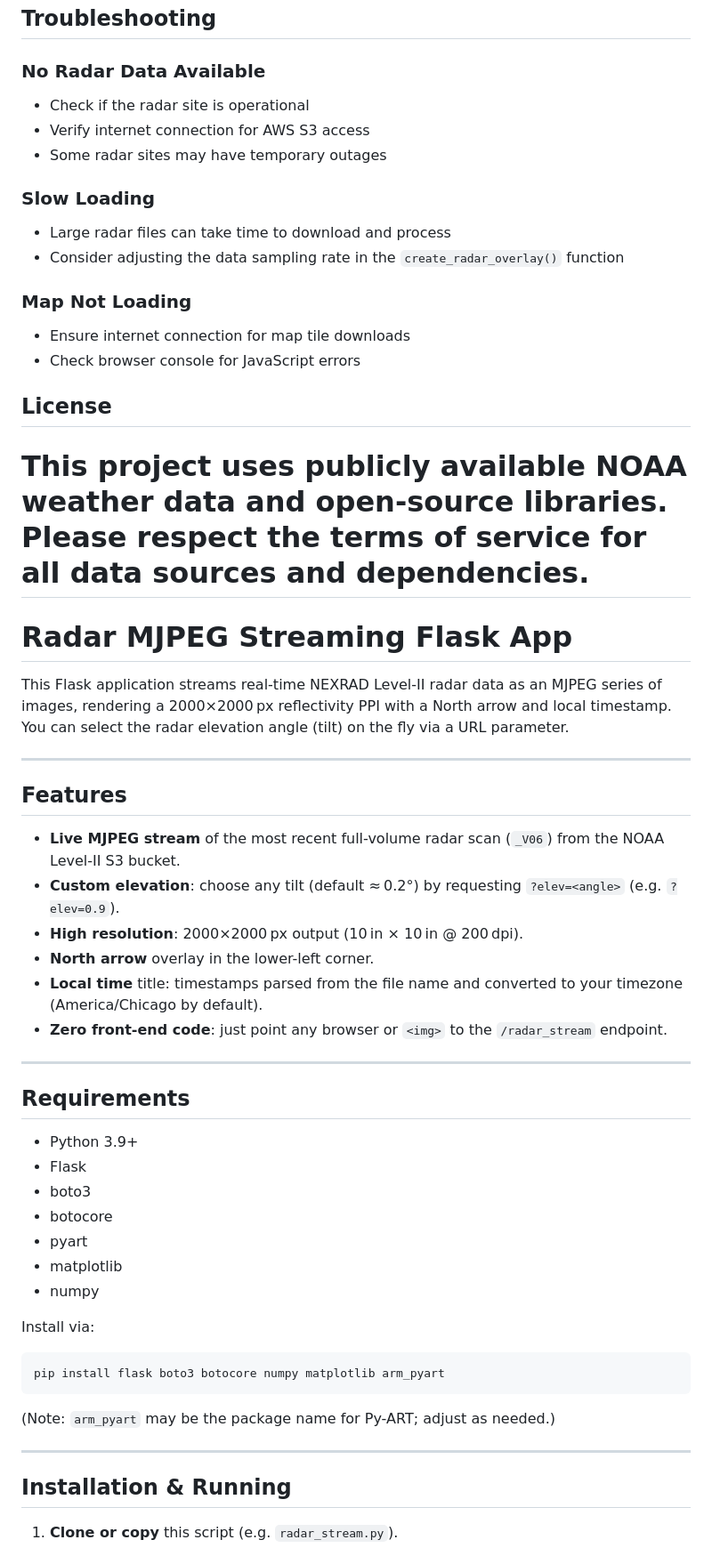
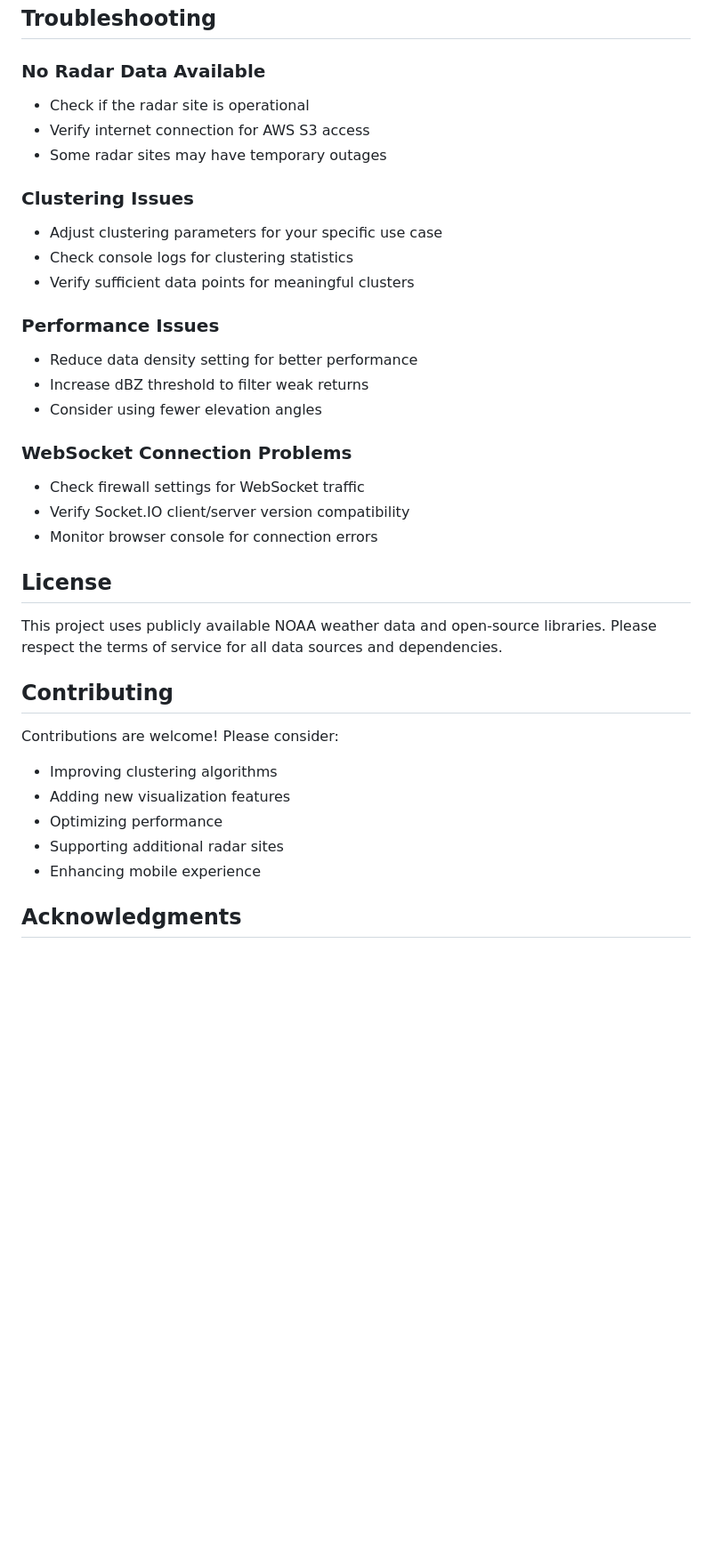
Before and after one commit to KenzoKai/Weather-Radar, a Markdown page: README.md, the part around the change printed below. Shown: that part at 89% size. Rendered like a GitHub page; blank space fills up the shorter version.

````diff
--- a/README.md
+++ b/README.md
@@ -119,63 +196,37 @@ The application includes both light and dark map themes. You can modify the base
 ## Troubleshooting
 
 ### No Radar Data Available
-
 - Check if the radar site is operational
 - Verify internet connection for AWS S3 access
 - Some radar sites may have temporary outages
 
-### Slow Loading
+### Clustering Issues
+- Adjust clustering parameters for your specific use case
+- Check console logs for clustering statistics
+- Verify sufficient data points for meaningful clusters
 
-- Large radar files can take time to download and process
-- Consider adjusting the data sampling rate in the `create_radar_overlay()` function
+### Performance Issues
+- Reduce data density setting for better performance
+- Increase dBZ threshold to filter weak returns
+- Consider using fewer elevation angles
 
-### Map Not Loading
-
-- Ensure internet connection for map tile downloads
-- Check browser console for JavaScript errors
+### WebSocket Connection Problems
+- Check firewall settings for WebSocket traffic
+- Verify Socket.IO client/server version compatibility
+- Monitor browser console for connection errors
 
 ## License
 
 This project uses publicly available NOAA weather data and open-source libraries. Please respect the terms of service for all data sources and dependencies.
-=======
-# Radar MJPEG Streaming Flask App
 
-This Flask application streams real-time NEXRAD Level-II radar data as an MJPEG series of images, rendering a 2000×2000 px reflectivity PPI with a North arrow and local timestamp. You can select the radar elevation angle (tilt) on the fly via a URL parameter.
+## Contributing
 
----
+Contributions are welcome! Please consider:
+- Improving clustering algorithms
+- Adding new visualization features
+- Optimizing performance
+- Supporting additional radar sites
+- Enhancing mobile experience
 
-## Features
+## Acknowledgments
 
-* **Live MJPEG stream** of the most recent full-volume radar scan (`_V06`) from the NOAA Level-II S3 bucket.
-* **Custom elevation**: choose any tilt (default ≈ 0.2°) by requesting `?elev=<angle>` (e.g. `?elev=0.9`).
-* **High resolution**: 2000×2000 px output (10 in × 10 in @ 200 dpi).
-* **North arrow** overlay in the lower-left corner.
-* **Local time** title: timestamps parsed from the file name and converted to your timezone (America/Chicago by default).
-* **Zero front-end code**: just point any browser or `<img>` to the `/radar_stream` endpoint.
-
----
-
-## Requirements
-
-* Python 3.9+
-* Flask
-* boto3
-* botocore
-* pyart
-* matplotlib
-* numpy
-
-Install via:
-
-```bash
-pip install flask boto3 botocore numpy matplotlib arm_pyart
-```
-
-(Note: `arm_pyart` may be the package name for Py-ART; adjust as needed.)
-
----
-
-## Installation & Running
-
-1. **Clone or copy** this script (e.g. `radar_stream.py`).
-
````
Also changed, not shown: other parts of README.md (+117 -81 lines).
